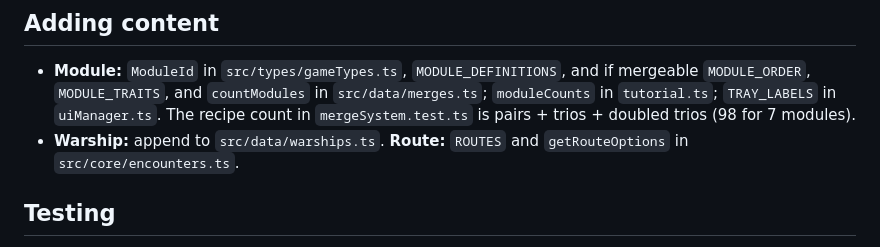
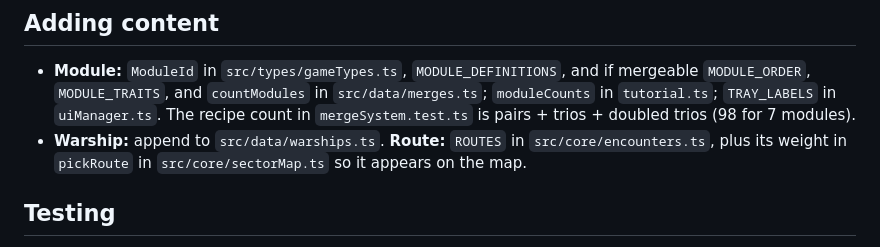
Before and after one commit to ericop/the-last-good-plan, a Markdown page: CLAUDE.md, the part around the change. Drawn GitHub-style.

```diff
--- a/CLAUDE.md
+++ b/CLAUDE.md
@@ -44,8 +44,8 @@ direction. The chosen direction is **Hybrid Bridge** (variant C): one sim, a por
 - **Module:** `ModuleId` in `src/types/gameTypes.ts`, `MODULE_DEFINITIONS`, and if mergeable `MODULE_ORDER`,
   `MODULE_TRAITS`, and `countModules` in `src/data/merges.ts`; `moduleCounts` in `tutorial.ts`; `TRAY_LABELS` in
   `uiManager.ts`. The recipe count in `mergeSystem.test.ts` is pairs + trios + doubled trios (98 for 7 modules).
-- **Warship:** append to `src/data/warships.ts`. **Route:** `ROUTES` and `getRouteOptions` in
-  `src/core/encounters.ts`.
+- **Warship:** append to `src/data/warships.ts`. **Route:** `ROUTES` in `src/core/encounters.ts`, plus its weight
+  in `pickRoute` in `src/core/sectorMap.ts` so it appears on the map.
 
 ## Testing
 
```
Also changed, not shown: DEV_NOTES.md (+7 -2 lines), README.md (+3 -2 lines).
